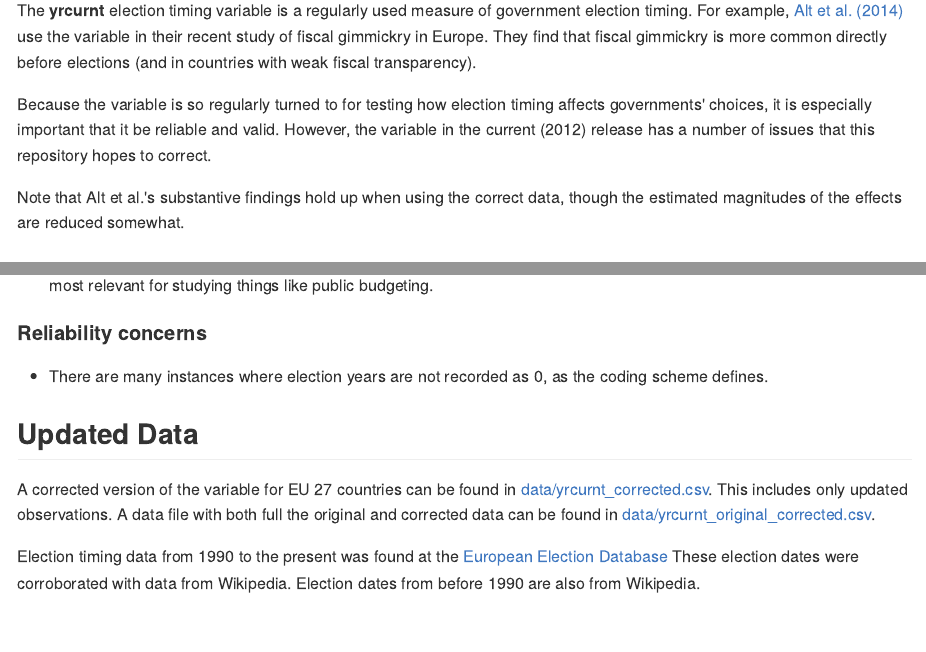
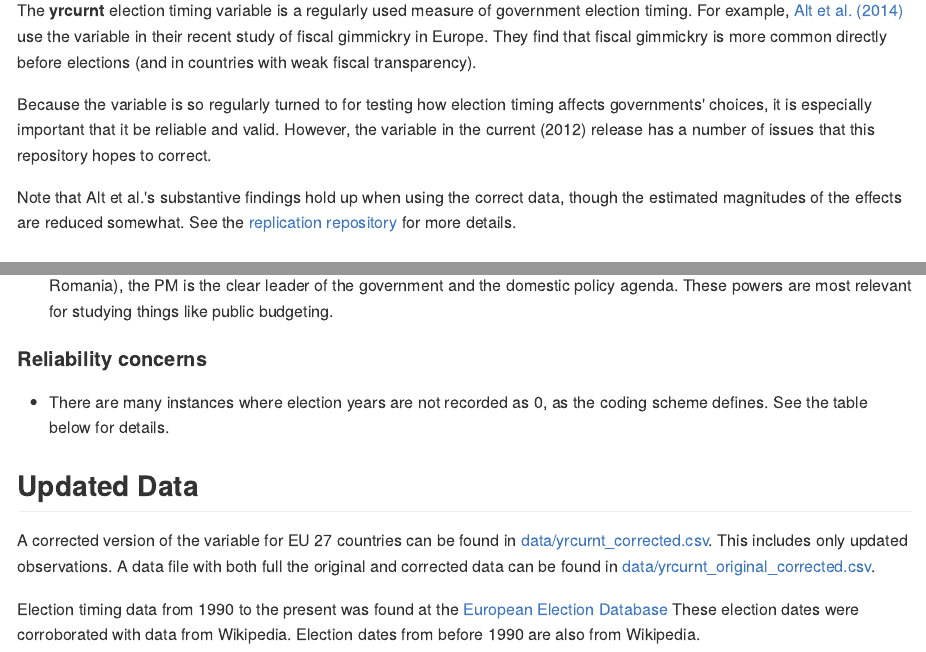
Before and after one commit to christophergandrud/yrcurnt_corrected, an R Markdown document (README.Rmd): the page in a window 1100 px wide, from 350 px down, and a second part further down, joined at a grey line. The pictures show the output file README.md that the author committed with the source, drawn offline in the style of GitHub; badge pictures from the web are left out.

Commit message:
link to replication

```diff
--- a/README.Rmd
+++ b/README.Rmd
@@ -28,7 +28,8 @@ However, the variable in the current (2012) release has a number of issues that
 this repository hopes to correct.
 
 Note that Alt et al.'s substantive findings hold up when using the correct data,
-though the estimated magnitudes of the effects are reduced somewhat.
+though the estimated magnitudes of the effects are reduced somewhat. See
+the [replication repository](https://github.com/christophergandrud/Alt_et_al_2014_Replication) for more details.
 
 ### Variable definition
 
```
Also changed, not shown: README.md, figure/original-corrected-residual.png.
